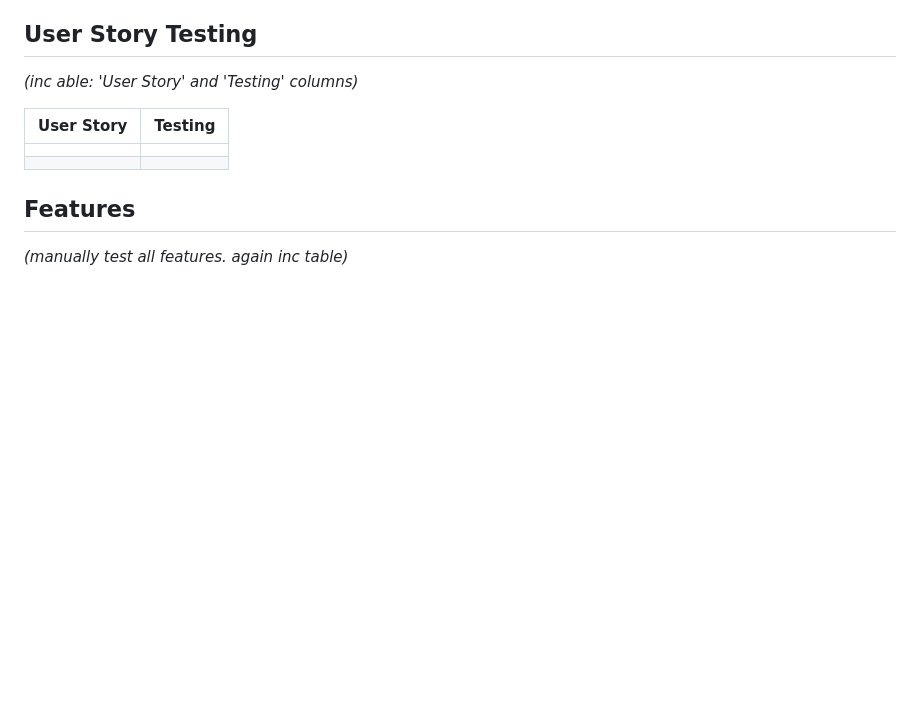
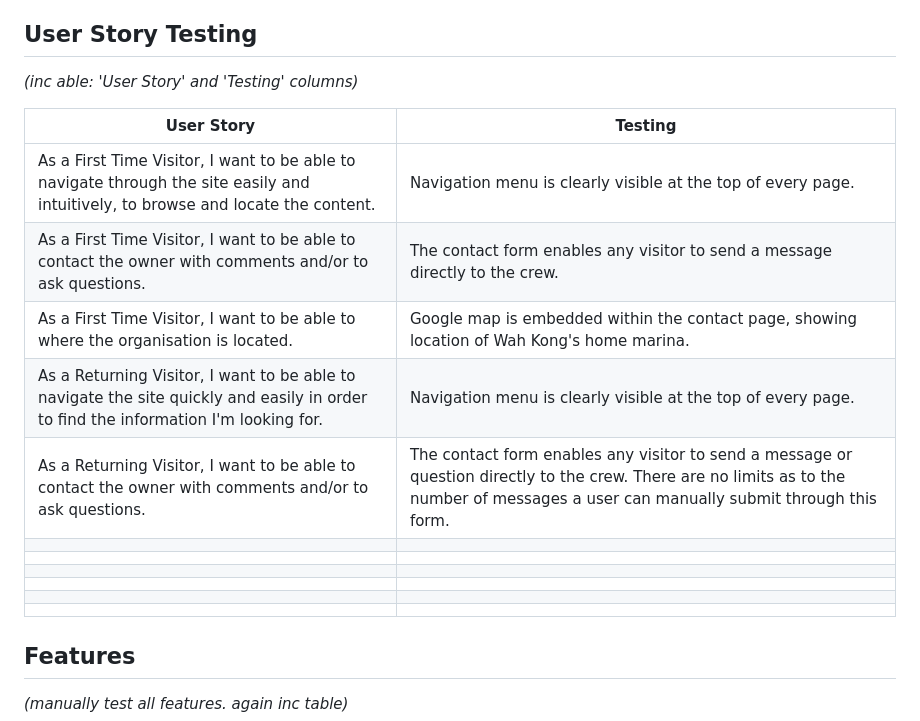
Before and after one commit to mikiburgess/MP1-Wah-Kong, a Markdown page: docs/testing/testing.md, the part around the change. Drawn GitHub-style; blank space fills up the shorter version.

Commit message:
Add User Story test results for First Time and Returning site visitors

```diff
--- a/docs/testing/testing.md
+++ b/docs/testing/testing.md
@@ -104,6 +104,15 @@ None of these warnings require action.
 
 | User Story | Testing |
 | ----------- | ----------- |
+| As a First Time Visitor, I want to be able to navigate through the site easily and intuitively, to browse and locate the content. | Navigation menu is clearly visible at the top of every page. |
+| As a First Time Visitor, I want to be able to contact the owner with comments and/or to ask questions. | The contact form enables any visitor to send a message directly to the crew. |
+| As a First Time Visitor, I want to be able to where the organisation is located. | Google map is embedded within the contact page, showing location of Wah Kong's home marina.  |
+| As a Returning Visitor, I want to be able to navigate the site quickly and easily in order to find the information I'm looking for. | Navigation menu is clearly visible at the top of every page. |
+| As a Returning Visitor, I want to be able to contact the owner with comments and/or to ask questions. | The contact form enables any visitor to send a message or question directly to the crew. There are no limits as to the number of messages a user can manually submit through this form. |
+|  |  |
+|  |  |
+|  |  |
+|  |  |
 |  |  |
 |  |  |
 
```
